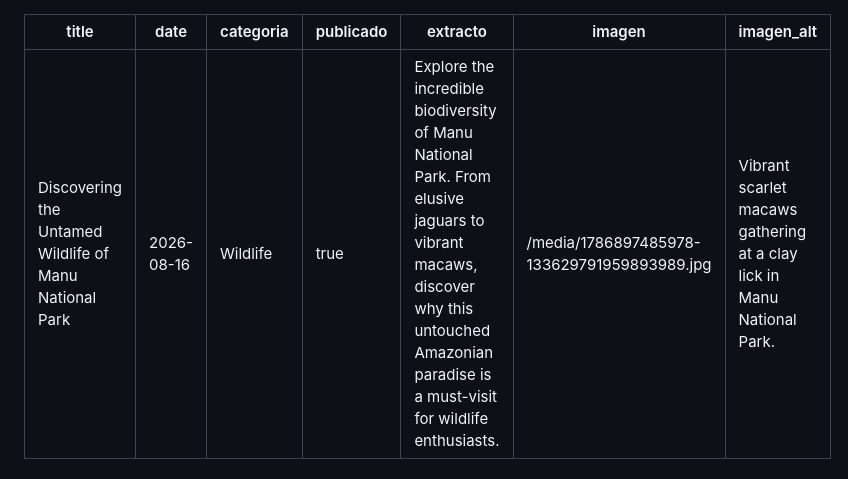
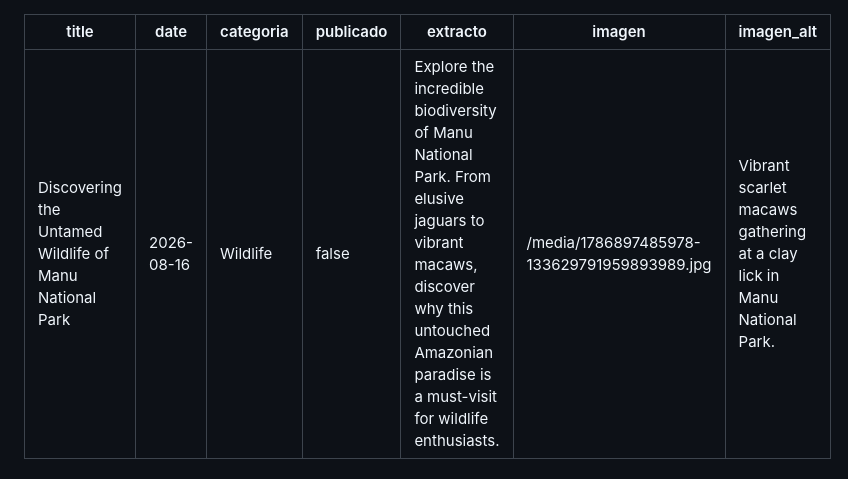
Before and after one commit to manujungleforever-debug/manujungleforever, a Markdown page: www.manujungleforever.com/posts/discovering-wildlife-manu-national-park.md, the part around the change. Rendered like a GitHub page.

Commit message:
update: Discovering the Untamed Wildlife of Manu National Park

```diff
--- a/www.manujungleforever.com/posts/discovering-wildlife-manu-national-park.md
+++ b/www.manujungleforever.com/posts/discovering-wildlife-manu-national-park.md
@@ -2,7 +2,7 @@
 title: Discovering the Untamed Wildlife of Manu National Park
 date: 2026-08-16
 categoria: Wildlife
-publicado: true
+publicado: false
 extracto: Explore the incredible biodiversity of Manu National Park. From elusive jaguars to vibrant macaws, discover why this untouched Amazonian paradise is a must-visit for wildlife enthusiasts.
 imagen: /media/1786897485978-133629791959893989.jpg
 imagen_alt: Vibrant scarlet macaws gathering at a clay lick in Manu National Park.
```
